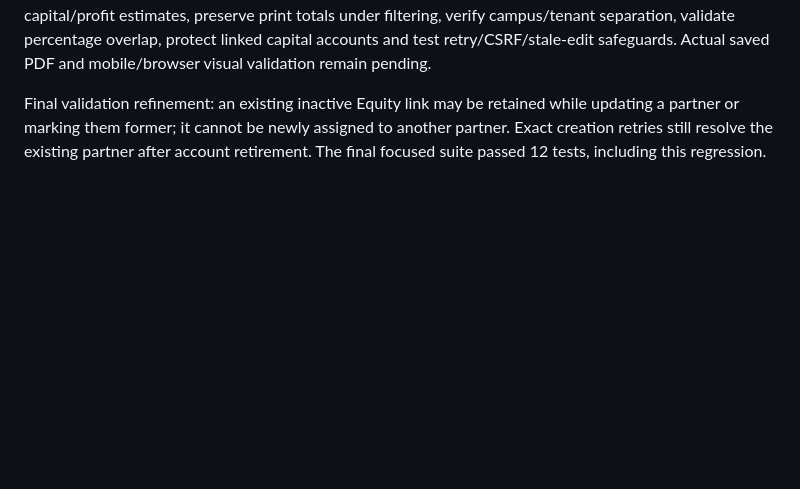
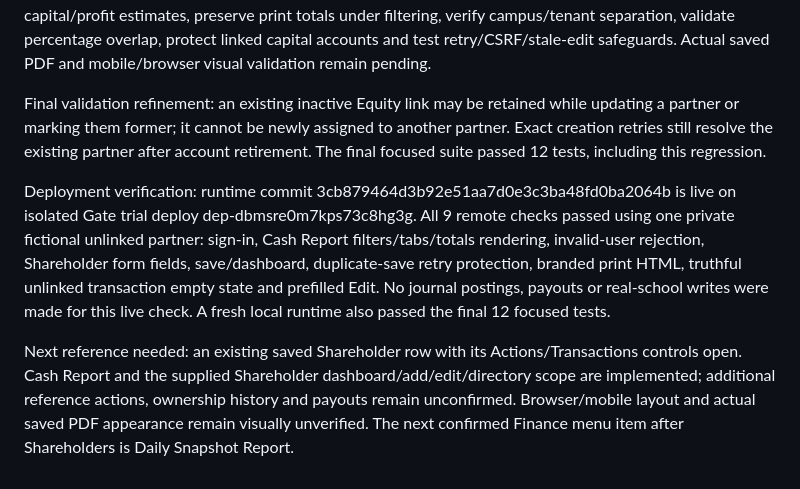
Before and after one commit to irfanmehmood5703-web/SchoolFlow, a Markdown page: docs/CASH_SHAREHOLDERS.md, the part around the change. Rendered like a GitHub page; blank space fills up the shorter version.

Commit message:
Record Cash/Shareholder live verification and missing reference actions

```diff
--- a/docs/CASH_SHAREHOLDERS.md
+++ b/docs/CASH_SHAREHOLDERS.md
@@ -15,3 +15,7 @@ Separate all-campus Finance permissions protect view, print, create and update;
 Validation: full project suite passed 551 tests in 235.716 seconds. The final focused Cash/Shareholder suite passed 11 tests after tightening posted-scope and active-status validation. Compilation, JavaScript syntax and whitespace checks passed. Tests independently reconcile brought-forward/duration totals and capital/profit estimates, preserve print totals under filtering, verify campus/tenant separation, validate percentage overlap, protect linked capital accounts and test retry/CSRF/stale-edit safeguards. Actual saved PDF and mobile/browser visual validation remain pending.
 
 Final validation refinement: an existing inactive Equity link may be retained while updating a partner or marking them former; it cannot be newly assigned to another partner. Exact creation retries still resolve the existing partner after account retirement. The final focused suite passed 12 tests, including this regression.
+
+Deployment verification: runtime commit 3cb879464d3b92e51aa7d0e3c3ba48fd0ba2064b is live on isolated Gate trial deploy dep-dbmsre0m7kps73c8hg3g. All 9 remote checks passed using one private fictional unlinked partner: sign-in, Cash Report filters/tabs/totals rendering, invalid-user rejection, Shareholder form fields, save/dashboard, duplicate-save retry protection, branded print HTML, truthful unlinked transaction empty state and prefilled Edit. No journal postings, payouts or real-school writes were made for this live check. A fresh local runtime also passed the final 12 focused tests.
+
+Next reference needed: an existing saved Shareholder row with its Actions/Transactions controls open. Cash Report and the supplied Shareholder dashboard/add/edit/directory scope are implemented; additional reference actions, ownership history and payouts remain unconfirmed. Browser/mobile layout and actual saved PDF appearance remain visually unverified. The next confirmed Finance menu item after Shareholders is Daily Snapshot Report.
```
